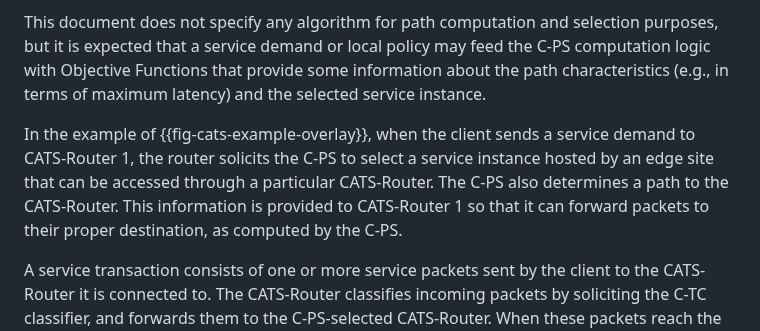
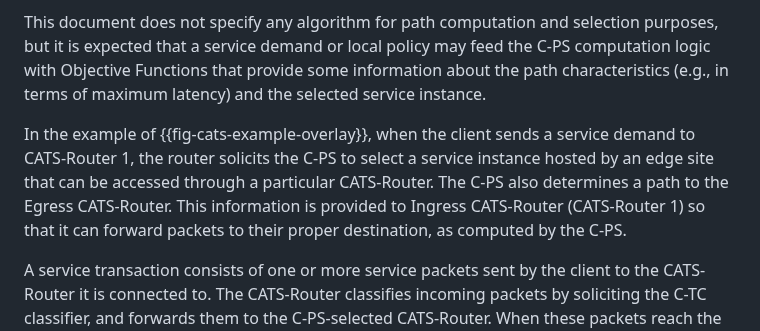
Before and after one commit to boucadair/CATS-framework, a Markdown page: draft-ldbc-cats-framework.md, the part around the change. Drawn GitHub-style.

```diff
--- a/draft-ldbc-cats-framework.md
+++ b/draft-ldbc-cats-framework.md
@@ -331,7 +331,7 @@ The C-PS computes and selects paths that lead to Egress CATS-Routers according t
 This document does not specify any algorithm for path computation and selection purposes, but it is expected that a service demand or local policy may feed the C-PS computation logic with Objective Functions that provide some information about the path characteristics (e.g., in terms of maximum latency) and the selected service instance.
 
 In the example of {{fig-cats-example-overlay}}, when the client sends a service demand to CATS-Router 1, the router solicits
-the C-PS to select a service instance hosted by an edge site that can be accessed through a particular CATS-Router. The C-PS also determines a path to the CATS-Router. This information is provided to CATS-Router 1 so that it can forward packets to their proper destination, as computed by the C-PS.
+the C-PS to select a service instance hosted by an edge site that can be accessed through a particular CATS-Router. The C-PS also determines a path to the Egress CATS-Router. This information is provided to Ingress CATS-Router (CATS-Router 1) so that it can forward packets to their proper destination, as computed by the C-PS.
 
 A service transaction consists of one or more service packets sent by the client to the CATS-Router it is connected to. The CATS-Router classifies incoming packets by soliciting the C-TC classifier, and forwards them to the C-PS-selected  CATS-Router. When these packets reach the CATS-Router, the outer header of the possible overlay encapsulation is removed and resulting packets are sent to the relevant service instance.
 
```
